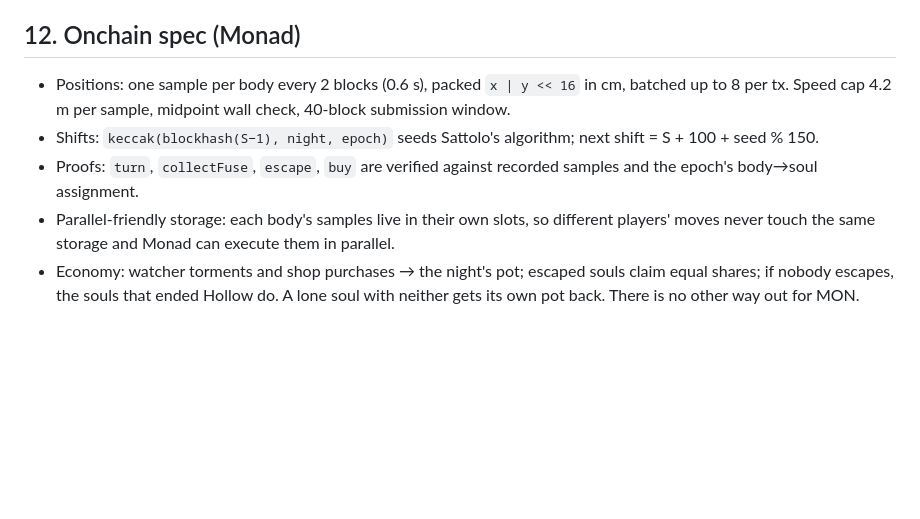
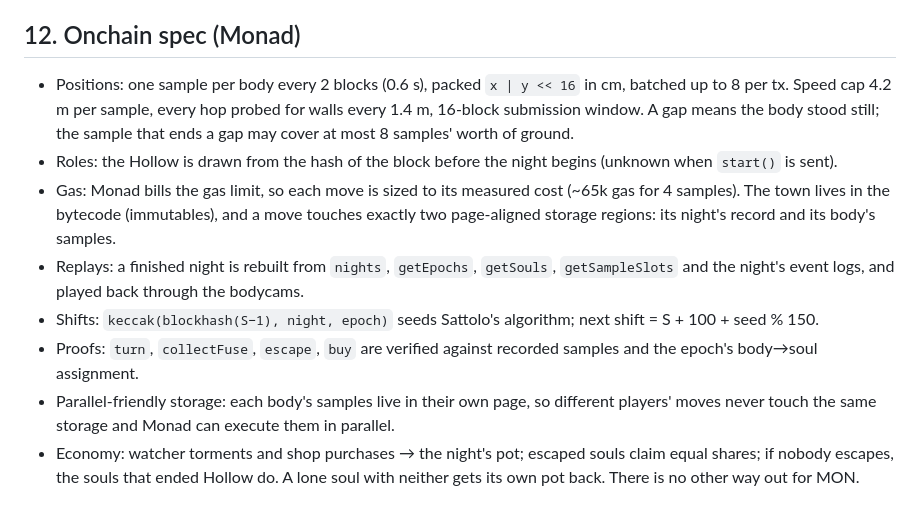
Before and after one commit to let-the-dreamers-rise/mon, a Markdown page: docs/GDD.md, the part around the change. Drawn GitHub-style; blank space fills up the shorter version.

Commit message:
GDD: v3 onchain spec (wall probes, gap cap, roles, gas layout, replays)
Co-Authored-By: Claude Opus 5.5 <noreply@anthropic.com>
Claude-Session: https://claude.ai/code/session_01TanRzGGjBtVCXMBinZhvn8

```diff
--- a/docs/GDD.md
+++ b/docs/GDD.md
@@ -121,8 +121,11 @@ Fisheye lens, scanlines, rolling bar, film grain, desaturated colour with a gree
 
 ## 12. Onchain spec (Monad)
 
-- Positions: one sample per body every 2 blocks (0.6 s), packed `x | y << 16` in cm, batched up to 8 per tx. Speed cap 4.2 m per sample, midpoint wall check, 40-block submission window.
+- Positions: one sample per body every 2 blocks (0.6 s), packed `x | y << 16` in cm, batched up to 8 per tx. Speed cap 4.2 m per sample, every hop probed for walls every 1.4 m, 16-block submission window. A gap means the body stood still; the sample that ends a gap may cover at most 8 samples' worth of ground.
+- Roles: the Hollow is drawn from the hash of the block before the night begins (unknown when `start()` is sent).
+- Gas: Monad bills the gas limit, so each move is sized to its measured cost (~65k gas for 4 samples). The town lives in the bytecode (immutables), and a move touches exactly two page-aligned storage regions: its night's record and its body's samples.
+- Replays: a finished night is rebuilt from `nights`, `getEpochs`, `getSouls`, `getSampleSlots` and the night's event logs, and played back through the bodycams.
 - Shifts: `keccak(blockhash(S−1), night, epoch)` seeds Sattolo's algorithm; next shift = S + 100 + seed % 150.
 - Proofs: `turn`, `collectFuse`, `escape`, `buy` are verified against recorded samples and the epoch's body→soul assignment.
-- Parallel-friendly storage: each body's samples live in their own slots, so different players' moves never touch the same storage and Monad can execute them in parallel.
+- Parallel-friendly storage: each body's samples live in their own page, so different players' moves never touch the same storage and Monad can execute them in parallel.
 - Economy: watcher torments and shop purchases → the night's pot; escaped souls claim equal shares; if nobody escapes, the souls that ended Hollow do. A lone soul with neither gets its own pot back. There is no other way out for MON.
```
